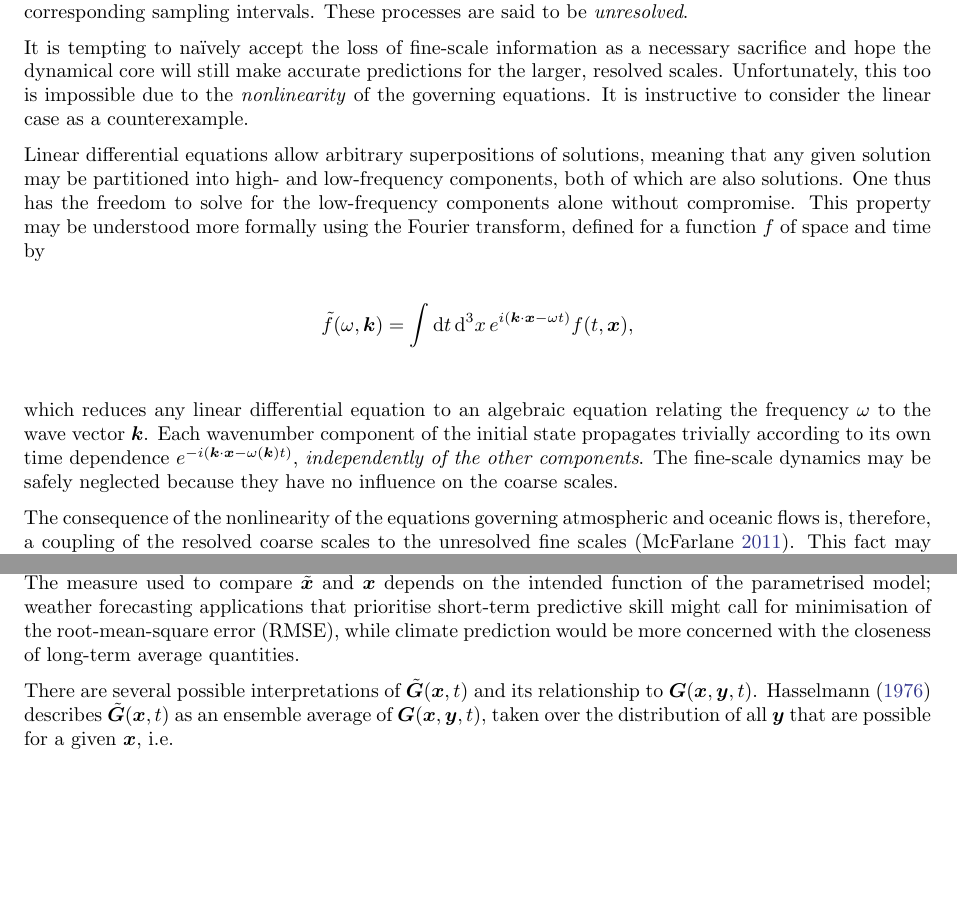
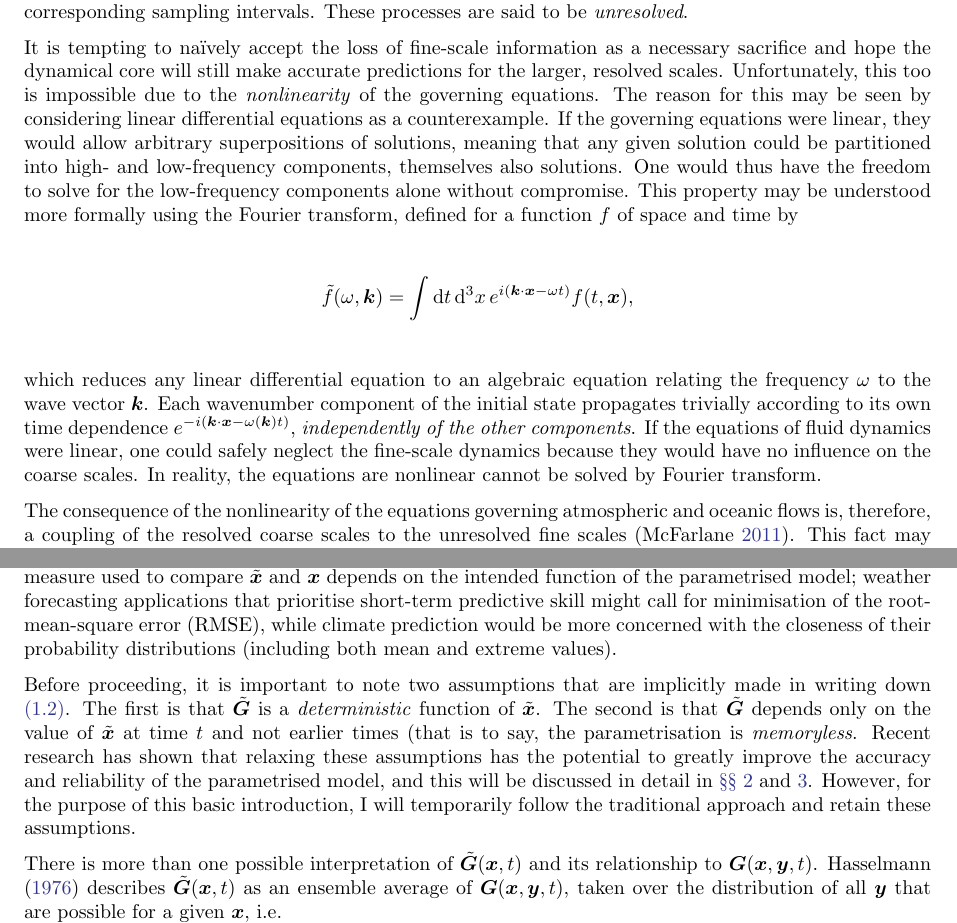
Before and after one commit to tschanzer/honours-writing, a LaTeX document (literature_review/literature_review.tex): two parts of pages 3 and 5 of 21, joined at a grey line, cut so that both start at the same text, the shorter picture padded with empty space. Compiled offline with pdfLaTeX.

Commit message:
Make changes as recommended by Steve

```diff
--- a/literature_review/literature_review.tex
+++ b/literature_review/literature_review.tex
@@ -151,12 +151,12 @@ corresponding sampling intervals. These processes are said to be
 It is tempting to na\"{i}vely accept the loss of fine-scale information as a
 necessary sacrifice and hope the dynamical core will still make accurate
 predictions for the larger, resolved scales. Unfortunately, this too is
-impossible due to the \emph{nonlinearity} of the governing equations. It is
-instructive to consider the linear case as a counterexample.
-
-Linear differential equations allow arbitrary superpositions of solutions,
-meaning that any given solution may be partitioned into high- and low-frequency
-components, both of which are also solutions. One thus has the freedom to solve
+impossible due to the \emph{nonlinearity} of the governing equations.
+The reason for this may be seen by considering linear differential equations
+as a counterexample. If the governing equations were linear, they would allow
+arbitrary superpositions of solutions,
+meaning that any given solution could be partitioned into high- and low-frequency
+components, themselves also solutions. One would thus have the freedom to solve
 for the low-frequency components alone without compromise. This property may be
 understood more formally using the Fourier transform, defined for a function
 $f$ of space and time by
@@ -169,8 +169,10 @@ which reduces any linear differential equation to an algebraic equation
 relating the frequency $\omega$ to the wave vector $\vec{k}$. Each wavenumber
 component of the initial state propagates trivially according to its own
 time dependence $e^{-i(\vec{k} \cdot \vec{x} - \omega(\vec{k}) t)}$,
-\emph{independently of the other components}. The fine-scale dynamics may
-be safely neglected because they have no influence on the coarse scales.
+\emph{independently of the other components}. If the equations of fluid
+dynamics were linear, one could safely neglect the fine-scale dynamics because
+they would have no influence on the coarse scales. In reality, the equations
+are nonlinear cannot be solved by Fourier transform.
 
 The consequence of the nonlinearity of the equations governing atmospheric and
 oceanic flows is, therefore, a coupling of the resolved coarse scales to the
@@ -282,10 +284,22 @@ as possible without explicitly modelling $\vec{y}(t)$. The measure used to
 compare $\tilde{\vec{x}}$ and $\vec{x}$ depends on the intended function of the
 parametrised model; weather forecasting applications that prioritise short-term
 predictive skill might call for minimisation of the root-mean-square error
-(RMSE), while climate prediction would be more concerned with the closeness of
-long-term average quantities.
+(RMSE), while climate prediction would be more concerned with the closeness of their probability distributions (including both mean and
+extreme values).
 
-There are several possible interpretations of $\tilde{\vec{G}}(\vec{x},t)$ and
+Before proceeding, it is important to note two assumptions that are
+implicitly made in writing down \cref{eqn:reduced_model}. The first is that
+$\tilde{\vec{G}}$ is a \emph{deterministic} function of $\tilde{\vec{x}}$.
+The second is that $\tilde{\vec{G}}$ depends only on the value of
+$\tilde{\vec{x}}$ at time $t$ and not earlier times (that is to say,
+the parametrisation is \emph{memoryless}. Recent research has shown
+that relaxing these assumptions has the potential to greatly improve
+the accuracy and reliability of the parametrised model, and this will
+be discussed in detail in \cref{sec:novel,sec:simple}. However, for
+the purpose of this basic introduction, I will temporarily follow the
+traditional approach and retain these assumptions.
+
+There is more than one possible interpretation of $\tilde{\vec{G}}(\vec{x},t)$ and
 its relationship to $\vec{G}(\vec{x},\vec{y},t)$. \textcite{hasselmann1976}
 describes $\tilde{\vec{G}}(\vec{x},t)$ as an ensemble average of
 $\vec{G}(\vec{x},\vec{y},t)$, taken over the distribution of all $\vec{y}$ that
```
Also changed, not shown: literature_review/references.bib (+19 -1 lines), literature_review/literature_review.tex (16 more changed lines).
